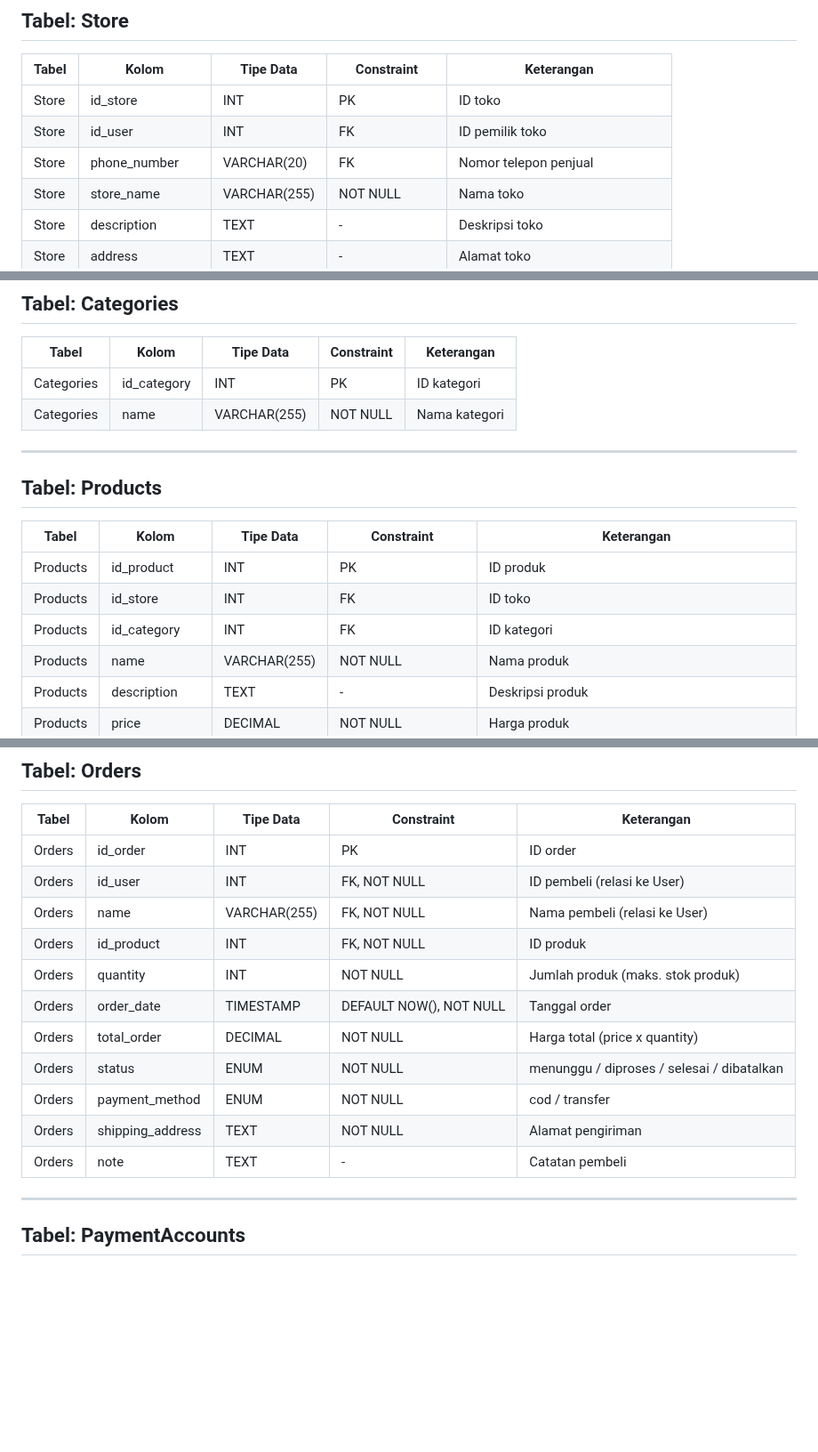
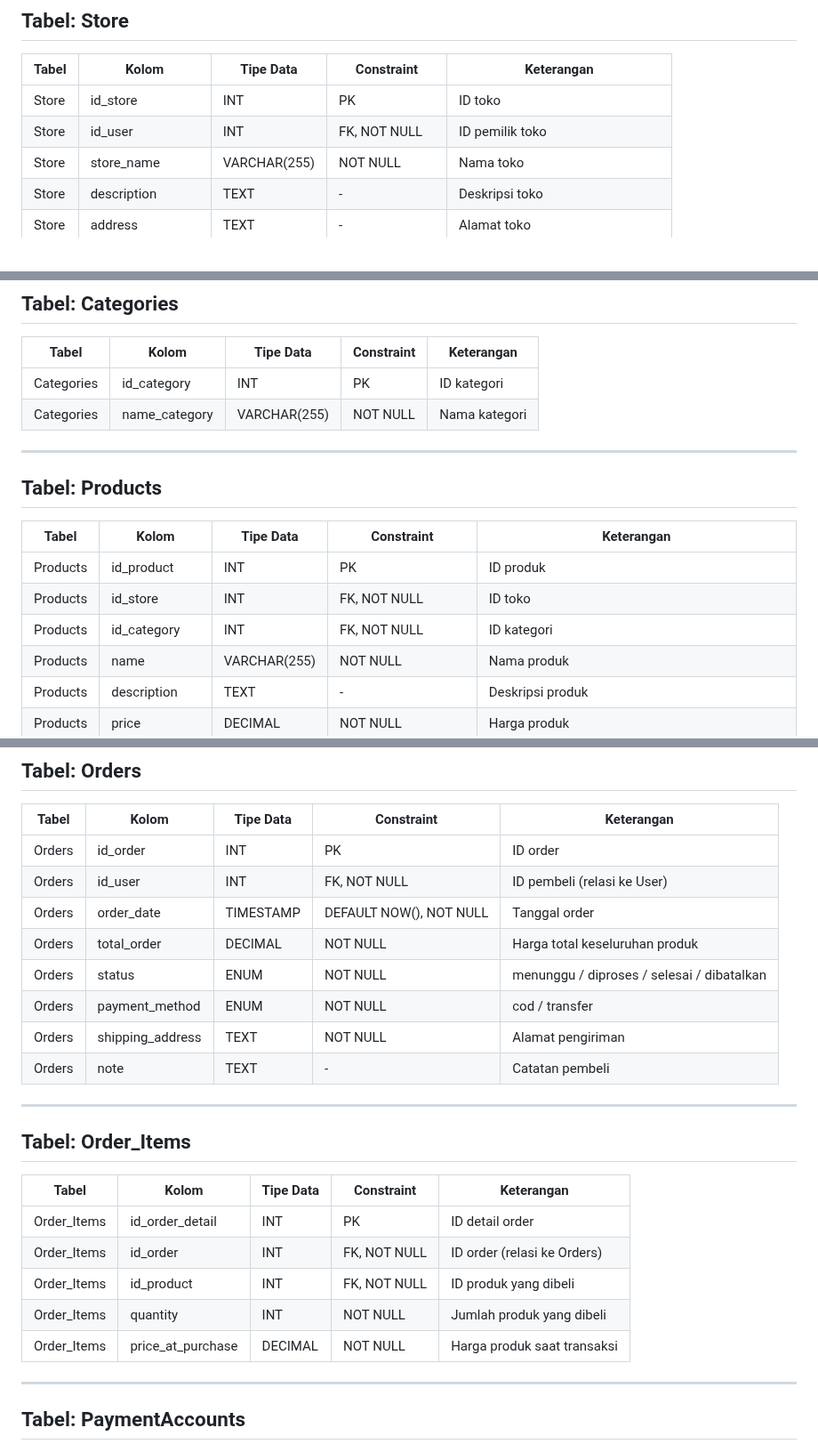
Before and after one commit to nayyaraazra/praktikum-rpl-A-7, a Markdown page: docs/data-dictionary.md, 3 parts joined by grey strips. Shown at 89% size. Drawn GitHub-style; blank space fills up the shorter version.

Commit message:
Enhance data dictionary with new tables and constraints
Updated data dictionary to include new Order_Items table and modified constraints for existing tables.

```diff
--- a/docs/data-dictionary.md
+++ b/docs/data-dictionary.md
@@ -18,8 +20,7 @@
 | Tabel | Kolom | Tipe Data | Constraint | Keterangan |
 |-------|-------|-----------|------------|------------|
 | Store | id_store | INT | PK | ID toko |
-| Store | id_user | INT | FK | ID pemilik toko |
-| Store | phone_number | VARCHAR(20) | FK | Nomor telepon penjual |
+| Store | id_user | INT | FK, NOT NULL | ID pemilik toko |
 | Store | store_name | VARCHAR(255) | NOT NULL | Nama toko |
 | Store | description | TEXT | - | Deskripsi toko |
 | Store | address | TEXT | - | Alamat toko |
@@ -35,7 +36,7 @@
 | Tabel | Kolom | Tipe Data | Constraint | Keterangan |
 |-------|-------|-----------|------------|------------|
 | Categories | id_category | INT | PK | ID kategori |
-| Categories | name | VARCHAR(255) | NOT NULL | Nama kategori |
+| Categories | name_category | VARCHAR(255) | NOT NULL | Nama kategori |
 
 ---
 
@@ -44,8 +45,8 @@
 | Tabel | Kolom | Tipe Data | Constraint | Keterangan |
 |-------|-------|-----------|------------|------------|
 | Products | id_product | INT | PK | ID produk |
-| Products | id_store | INT | FK | ID toko |
-| Products | id_category | INT | FK | ID kategori |
+| Products | id_store | INT | FK, NOT NULL | ID toko |
+| Products | id_category | INT | FK, NOT NULL | ID kategori |
 | Products | name | VARCHAR(255) | NOT NULL | Nama produk |
 | Products | description | TEXT | - | Deskripsi produk |
 | Products | price | DECIMAL | NOT NULL | Harga produk |
@@ -65,15 +66,24 @@
 |-------|-------|-----------|------------|------------|
 | Orders | id_order | INT | PK | ID order |
 | Orders | id_user | INT | FK, NOT NULL | ID pembeli (relasi ke User) |
-| Orders | name | VARCHAR(255) | FK, NOT NULL | Nama pembeli (relasi ke User) |
-| Orders | id_product | INT | FK, NOT NULL | ID produk |
-| Orders | quantity | INT | NOT NULL | Jumlah produk (maks. stok produk) |
 | Orders | order_date | TIMESTAMP | DEFAULT NOW(), NOT NULL | Tanggal order |
-| Orders | total_order | DECIMAL | NOT NULL | Harga total (price x quantity) |
+| Orders | total_order | DECIMAL | NOT NULL | Harga total keseluruhan produk |
 | Orders | status | ENUM | NOT NULL | menunggu / diproses / selesai / dibatalkan |
 | Orders | payment_method | ENUM | NOT NULL | cod / transfer |
 | Orders | shipping_address | TEXT | NOT NULL | Alamat pengiriman |
 | Orders | note | TEXT | - | Catatan pembeli |
+
+---
+
+## Tabel: Order_Items
+
+| Tabel | Kolom | Tipe Data | Constraint | Keterangan |
+|-------|-------|-----------|------------|------------|
+| Order_Items | id_order_detail | INT | PK | ID detail order |
+| Order_Items | id_order | INT | FK, NOT NULL | ID order (relasi ke Orders) |
+| Order_Items | id_product | INT | FK, NOT NULL | ID produk yang dibeli |
+| Order_Items | quantity | INT | NOT NULL | Jumlah produk yang dibeli |
+| Order_Items | price_at_purchase | DECIMAL | NOT NULL | Harga produk saat transaksi |
 
 ---
 
```
Also changed, not shown: other parts of docs/data-dictionary.md (+2 -0 lines).
